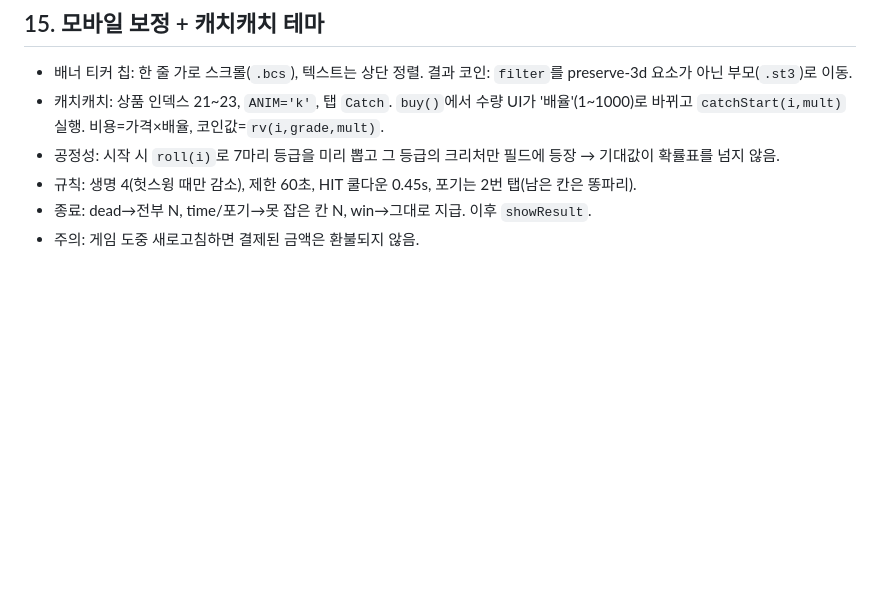
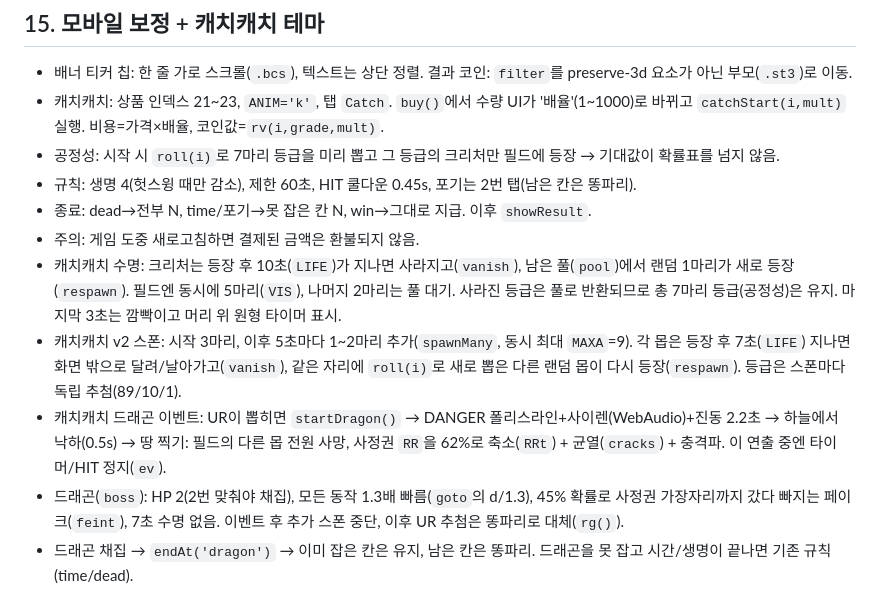
Before and after one commit to cryptopoki-010/Cryptopopki, a Markdown page: TECH_GUIDE.md, the part around the change. Rendered like a GitHub page; blank space fills up the shorter version.

```diff
--- a/TECH_GUIDE.md
+++ b/TECH_GUIDE.md
@@ -171,3 +171,8 @@ service cloud.firestore {
 - 규칙: 생명 4(헛스윙 때만 감소), 제한 60초, HIT 쿨다운 0.45s, 포기는 2번 탭(남은 칸은 똥파리).
 - 종료: dead→전부 N, time/포기→못 잡은 칸 N, win→그대로 지급. 이후 `showResult`.
 - 주의: 게임 도중 새로고침하면 결제된 금액은 환불되지 않음.
+- 캐치캐치 수명: 크리처는 등장 후 10초(`LIFE`)가 지나면 사라지고(`vanish`), 남은 풀(`pool`)에서 랜덤 1마리가 새로 등장(`respawn`). 필드엔 동시에 5마리(`VIS`), 나머지 2마리는 풀 대기. 사라진 등급은 풀로 반환되므로 총 7마리 등급(공정성)은 유지. 마지막 3초는 깜빡이고 머리 위 원형 타이머 표시.
+- 캐치캐치 v2 스폰: 시작 3마리, 이후 5초마다 1~2마리 추가(`spawnMany`, 동시 최대 `MAXA`=9). 각 몹은 등장 후 7초(`LIFE`) 지나면 화면 밖으로 달려/날아가고(`vanish`), 같은 자리에 `roll(i)`로 새로 뽑은 다른 랜덤 몹이 다시 등장(`respawn`). 등급은 스폰마다 독립 추첨(89/10/1).
+- 캐치캐치 드래곤 이벤트: UR이 뽑히면 `startDragon()` → DANGER 폴리스라인+사이렌(WebAudio)+진동 2.2초 → 하늘에서 낙하(0.5s) → 땅 찍기: 필드의 다른 몹 전원 사망, 사정권 `RR`을 62%로 축소(`RRt`) + 균열(`cracks`) + 충격파. 이 연출 중엔 타이머/HIT 정지(`ev`).
+- 드래곤(`boss`): HP 2(2번 맞춰야 채집), 모든 동작 1.3배 빠름(`goto`의 d/1.3), 45% 확률로 사정권 가장자리까지 갔다 빠지는 페이크(`feint`), 7초 수명 없음. 이벤트 후 추가 스폰 중단, 이후 UR 추첨은 똥파리로 대체(`rg()`).
+- 드래곤 채집 → `endAt('dragon')` → 이미 잡은 칸은 유지, 남은 칸은 똥파리. 드래곤을 못 잡고 시간/생명이 끝나면 기존 규칙(time/dead).
```
